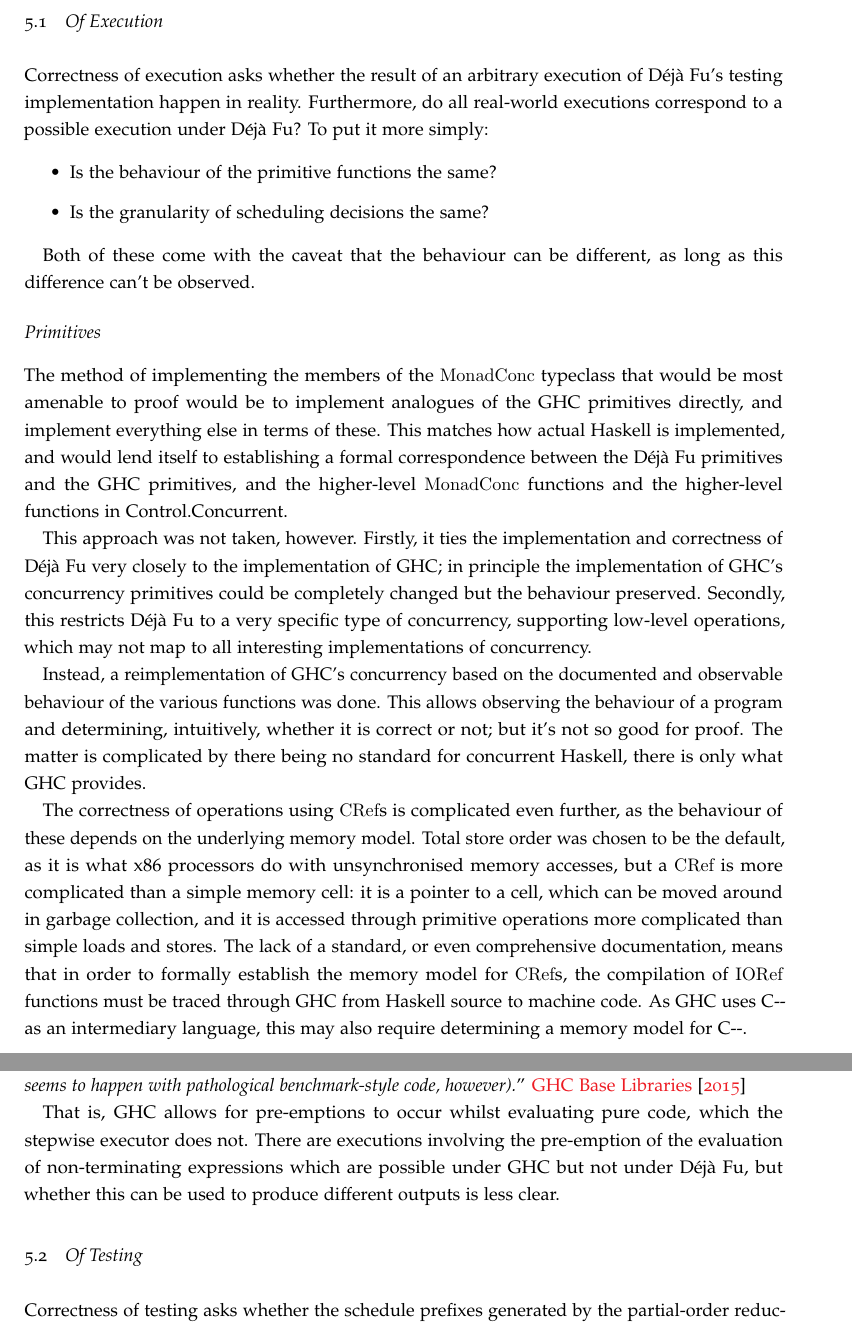
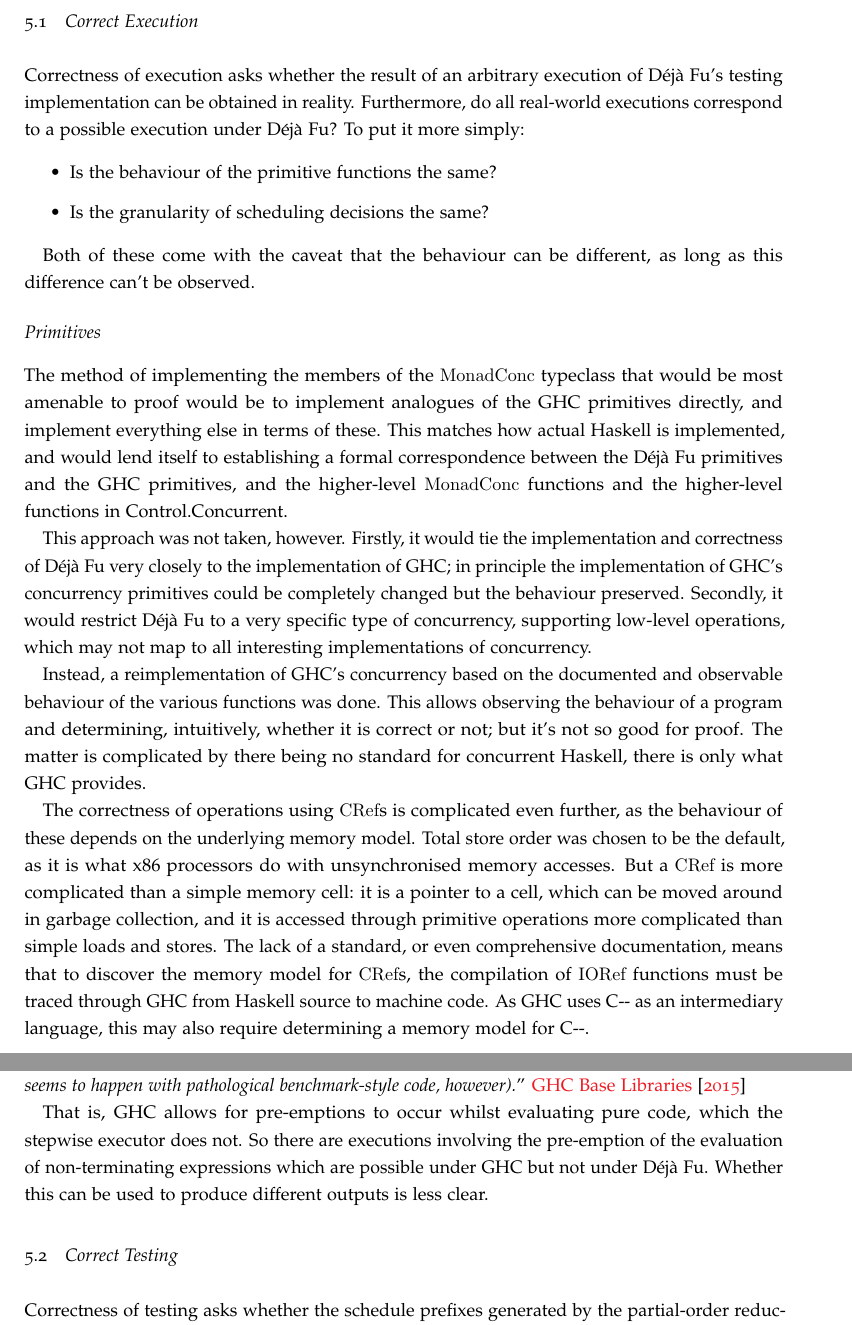
Before and after one commit to barrucadu/phd, a LaTeX document (dejafu-technical-report/techreport.tex, which reads dejafu-technical-report/correctness/execution.tex): two parts of pages 35 and 36 of 53, joined at a grey line, cut so that both start at the same text. Compiled offline with pdfLaTeX; a LaTeX package or settings file that is missing is left out.

Commit message:
Colin Feedback: Correctness

```diff
--- a/dejafu-technical-report/correctness/execution.tex
+++ b/dejafu-technical-report/correctness/execution.tex
@@ -1,7 +1,7 @@
 Correctness of execution asks whether the result of an arbitrary
-execution of \dejafu{}'s testing implementation happen in reality.
-Furthermore, do all real-world executions correspond to a possible
-execution under \dejafu{}? To put it more simply:
+execution of \dejafu{}'s testing implementation can be obtained in
+reality.  Furthermore, do all real-world executions correspond to a
+possible execution under \dejafu{}? To put it more simply:
 
 \begin{itemize}
 \item Is the behaviour of the primitive functions the same?
@@ -24,13 +24,13 @@ correspondence between the \dejafu{} primitives and the GHC
 primitives, and the higher-level \verb|MonadConc| functions and the
 higher-level functions in Control.\-Concurrent.
 
-This approach was not taken, however. Firstly, it ties the
+This approach was not taken, however. Firstly, it would tie the
 implementation and correctness of \dejafu{} very closely to the
 implementation of GHC; in principle the implementation of GHC's
 concurrency primitives could be completely changed but the behaviour
-preserved. Secondly, this restricts \dejafu{} to a very specific type
-of concurrency, supporting low-level operations, which may not map to
-all interesting implementations of concurrency.
+preserved. Secondly, it would restrict \dejafu{} to a very specific
+type of concurrency, supporting low-level operations, which may not
+map to all interesting implementations of concurrency.
 
 Instead, a reimplementation of GHC's concurrency based on the
 documented and observable behaviour of the various functions was
@@ -42,16 +42,16 @@ standard for concurrent Haskell, there is only what GHC provides.
 The correctness of operations using \verb|CRef|s is complicated even
 further, as the behaviour of these depends on the underlying memory
 model. Total store order was chosen to be the default, as it is what
-x86 processors do with unsynchronised memory accesses, but a
+x86 processors do with unsynchronised memory accesses. But a
 \verb|CRef| is more complicated than a simple memory cell: it is a
 pointer to a cell, which can be moved around in garbage collection,
 and it is accessed through primitive operations more complicated than
 simple loads and stores. The lack of a standard, or even comprehensive
-documentation, means that in order to formally establish the memory
-model for \verb|CRef|s, the compilation of \verb|IORef| functions must
-be traced through GHC from Haskell source to machine code. As GHC uses
-C{-}{-} as an intermediary language, this may also require determining
-a memory model for C{-}{-}.
+documentation, means that to discover the memory model for
+\verb|CRef|s, the compilation of \verb|IORef| functions must be traced
+through GHC from Haskell source to machine code. As GHC uses C{-}{-}
+as an intermediary language, this may also require determining a
+memory model for C{-}{-}.
 
 Finally, there are some intended departures from the behaviour of
 GHC's behaviour documented in \sect{abstraction}{typeclass}:
@@ -84,7 +84,8 @@ how GHC handles scheduling:
   benchmark-style code, however).}{controlConcurrent}
 
 That is, GHC allows for pre-emptions to occur whilst evaluating pure
-code, which the stepwise executor does not. There are executions
+code, which the stepwise executor does not. So there are executions
 involving the pre-emption of the evaluation of non-terminating
-expressions which are possible under GHC but not under \dejafu{}, but
-whether this can be used to produce different outputs is less clear.
+expressions which are possible under GHC but not under
+\dejafu{}. Whether this can be used to produce different outputs is
+less clear.
--- a/dejafu-technical-report/techreport.tex
+++ b/dejafu-technical-report/techreport.tex
@@ -277,11 +277,11 @@ November 2015
 \label{chap:correctness}
 \input{correctness/preamble.tex}
 
-  \subsection{Of Execution}
+  \subsection{Correct Execution}
   \label{sec:correctness-execution}
   \input{correctness/execution.tex}
 
-  \subsection{Of Testing}
+  \subsection{Correct Testing}
   \label{sec:correctness-testing}
   \input{correctness/testing.tex}
 
```
Also changed, not shown: dejafu-technical-report/correctness/testing.tex (+9 -9 lines).
